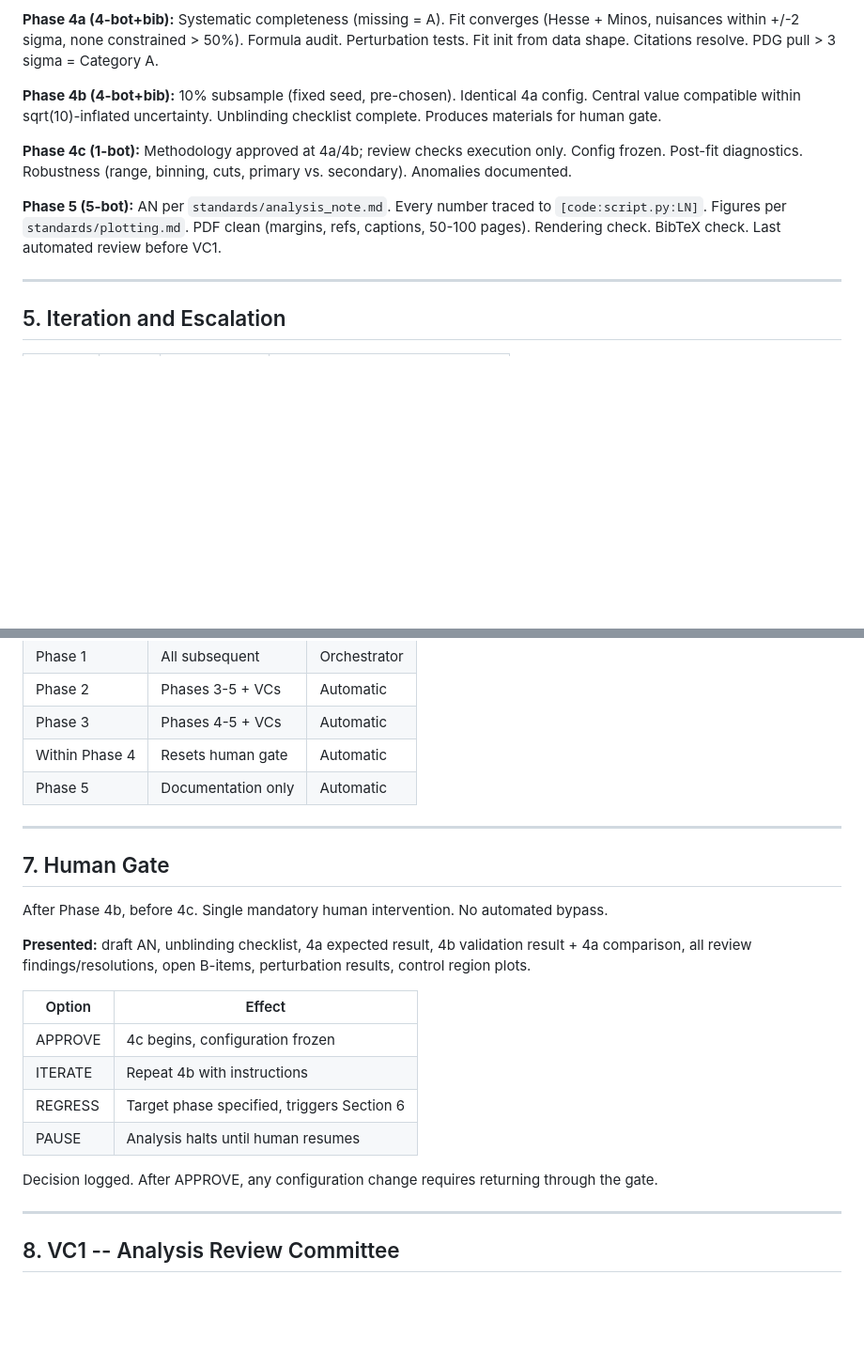
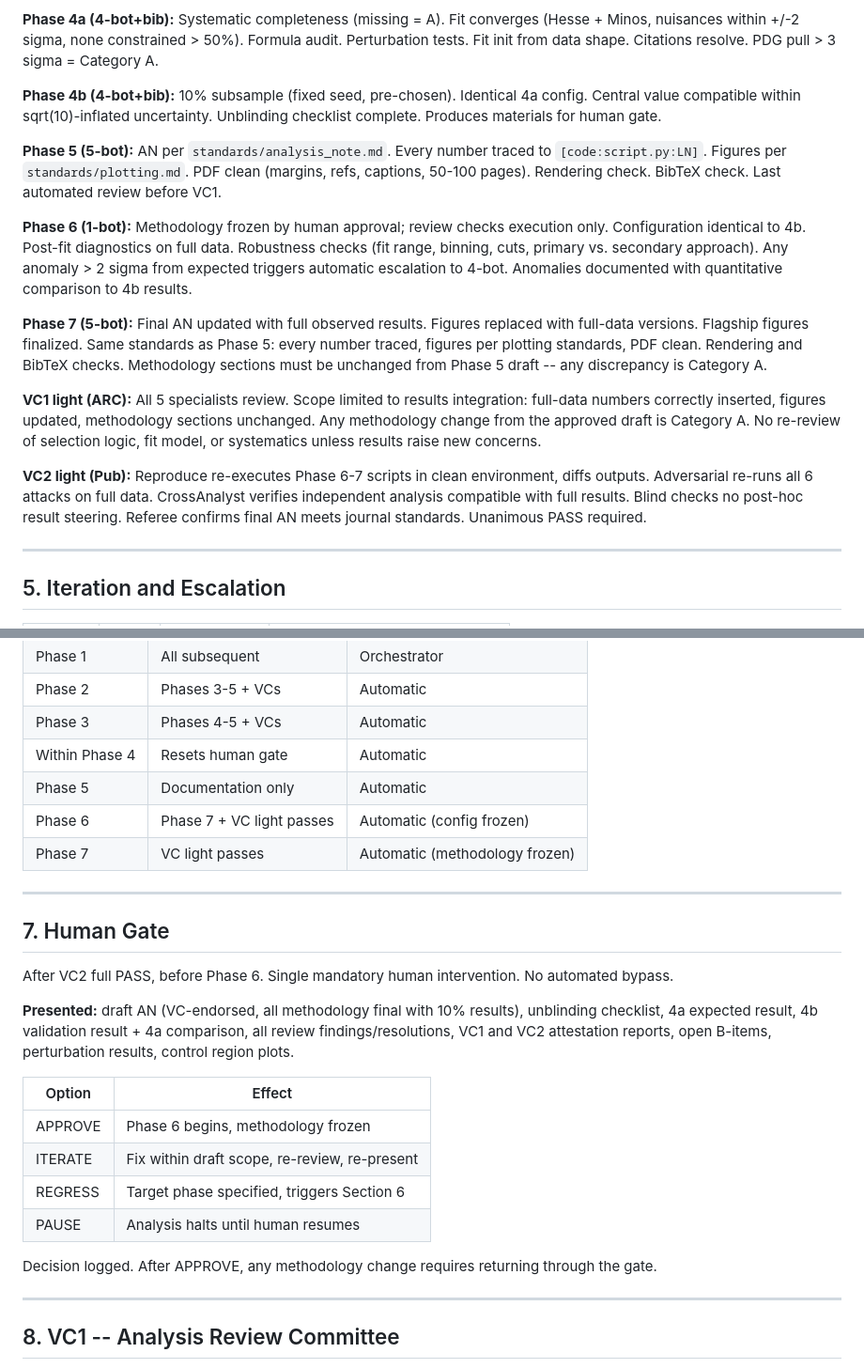
Before and after one commit to ArghyaRanjanDas/apexAI, a Markdown page: core/review.md, 2 parts joined by grey strips. Shown at 94% size. Drawn GitHub-style; blank space fills up the shorter version.

Commit message:
Fix Phase 4c→6 naming conflict and Human Gate location in review.md
- Removed "Phase 4c" references (was duplicate of Phase 6)
- Fixed Human Gate: now correctly placed after VC2 full PASS, before Phase 6
  (was incorrectly stated as "after Phase 4b, before 4c")
- Added Phase 6, Phase 7, VC1 light, and VC2 light review focus paragraphs
  (section 4 previously ended at Phase 5)
- Added Phase 6/7 to regression scope table
- Human Gate now presents VC1/VC2 attestation reports

Co-Authored-By: Claude Opus 4.6 (1M context) <noreply@anthropic.com>

```diff
--- a/core/review.md
+++ b/core/review.md
@@ -98,15 +98,37 @@ Identical 4a config. Central value compatible within sqrt(10)-inflated
 uncertainty. Unblinding checklist complete. Produces materials for
 human gate.
 
-**Phase 4c (1-bot):** Methodology approved at 4a/4b; review checks
-execution only. Config frozen. Post-fit diagnostics. Robustness
-(range, binning, cuts, primary vs. secondary). Anomalies documented.
-
 **Phase 5 (5-bot):** AN per `standards/analysis_note.md`. Every
 number traced to `[code:script.py:LN]`. Figures per
 `standards/plotting.md`. PDF clean (margins, refs, captions, 50-100
 pages). Rendering check. BibTeX check. Last automated review before
 VC1.
+
+**Phase 6 (1-bot):** Methodology frozen by human approval; review
+checks execution only. Configuration identical to 4b. Post-fit
+diagnostics on full data. Robustness checks (fit range, binning,
+cuts, primary vs. secondary approach). Any anomaly > 2 sigma from
+expected triggers automatic escalation to 4-bot. Anomalies documented
+with quantitative comparison to 4b results.
+
+**Phase 7 (5-bot):** Final AN updated with full observed results.
+Figures replaced with full-data versions. Flagship figures finalized.
+Same standards as Phase 5: every number traced, figures per plotting
+standards, PDF clean. Rendering and BibTeX checks. Methodology
+sections must be unchanged from Phase 5 draft -- any discrepancy is
+Category A.
+
+**VC1 light (ARC):** All 5 specialists review. Scope limited to
+results integration: full-data numbers correctly inserted, figures
+updated, methodology sections unchanged. Any methodology change from
+the approved draft is Category A. No re-review of selection logic,
+fit model, or systematics unless results raise new concerns.
+
+**VC2 light (Pub):** Reproduce re-executes Phase 6-7 scripts in clean
+environment, diffs outputs. Adversarial re-runs all 6 attacks on full
+data. CrossAnalyst verifies independent analysis compatible with full
+results. Blind checks no post-hoc result steering. Referee confirms
+final AN meets journal standards. Unanimous PASS required.
 
 ---
 
@@ -165,26 +187,30 @@ orchestrator, which may invoke consultation or regress.
 | Phase 3 | Phases 4-5 + VCs | Automatic |
 | Within Phase 4 | Resets human gate | Automatic |
 | Phase 5 | Documentation only | Automatic |
+| Phase 6 | Phase 7 + VC light passes | Automatic (config frozen) |
+| Phase 7 | VC light passes | Automatic (methodology frozen) |
 
 ---
 
 ## 7. Human Gate
 
-After Phase 4b, before 4c. Single mandatory human intervention. No
-automated bypass.
+After VC2 full PASS, before Phase 6. Single mandatory human
+intervention. No automated bypass.
 
-**Presented:** draft AN, unblinding checklist, 4a expected result,
-4b validation result + 4a comparison, all review findings/resolutions,
-open B-items, perturbation results, control region plots.
+**Presented:** draft AN (VC-endorsed, all methodology final with 10%
+results), unblinding checklist, 4a expected result, 4b validation
+result + 4a comparison, all review findings/resolutions, VC1 and VC2
+attestation reports, open B-items, perturbation results, control
+region plots.
 
 | Option | Effect |
 |--------|--------|
-| APPROVE | 4c begins, configuration frozen |
-| ITERATE | Repeat 4b with instructions |
+| APPROVE | Phase 6 begins, methodology frozen |
+| ITERATE | Fix within draft scope, re-review, re-present |
 | REGRESS | Target phase specified, triggers Section 6 |
 | PAUSE | Analysis halts until human resumes |
 
-Decision logged. After APPROVE, any configuration change requires
+Decision logged. After APPROVE, any methodology change requires
 returning through the gate.
 
 ---
```
